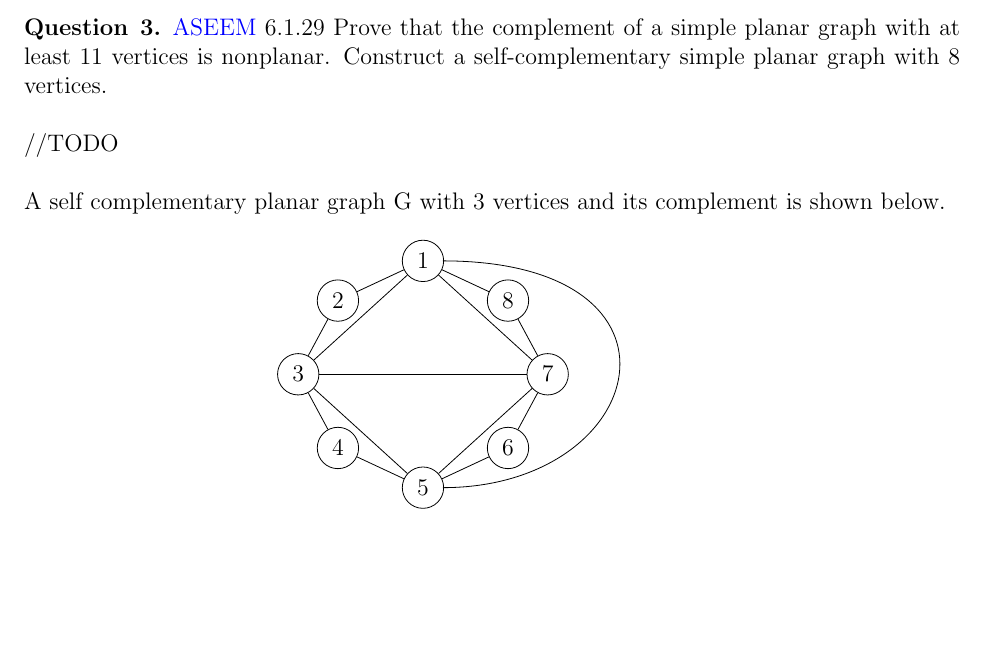
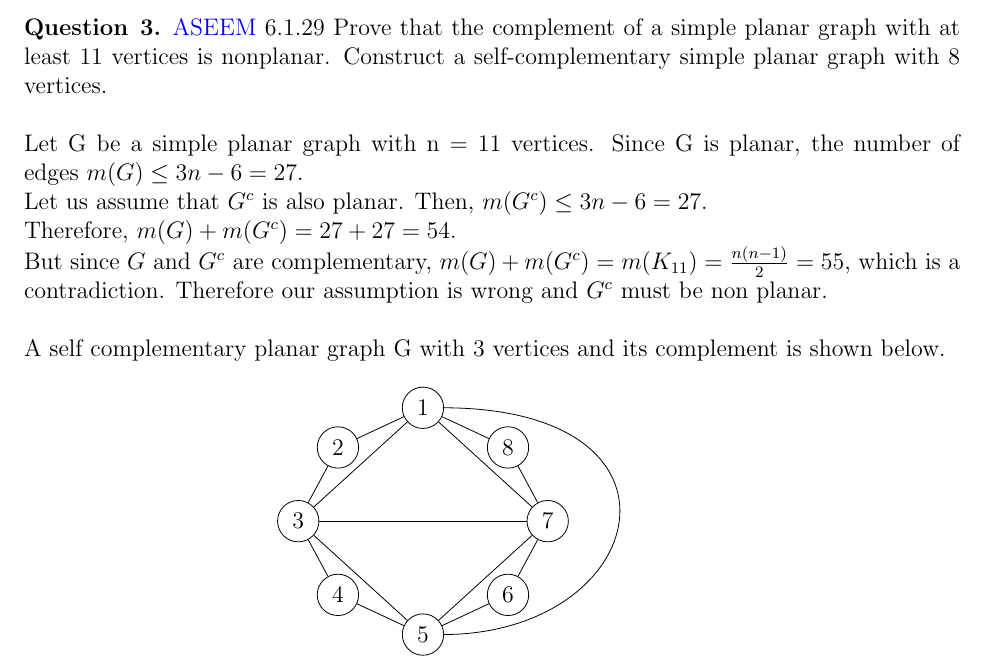
Before and after one commit to aseem96/2018-graph-theory, a LaTeX problem sheet (hw7/HW7.tex): part of page 2 of 2, cut so that both start at the same text, the shorter picture padded with empty space. Compiled offline with pdfLaTeX.

Commit message:
added complete solution for q3

```diff
--- a/hw7/HW7.tex
+++ b/hw7/HW7.tex
@@ -81,7 +81,11 @@ Hence, our assumption is false.
 
 \begin{question}{3} \color{blue} ASEEM \color{black}
  6.1.29  Prove that the complement of a simple planar graph with at least 11 vertices is nonplanar.  Construct a self-complementary simple planar graph with 8 vertices. \\
-\\ //TODO \\
+\\ Let G be a simple planar graph with n = 11 vertices. Since G is planar, the number of edges $m(G) \leq 3n - 6 = 27$. \\
+Let us assume that $G^{c}$ is also planar. Then, $m(G^{c}) \leq 3n - 6 = 27$.
+\\Therefore, $m(G) + m(G^{c}) = 27 + 27 = 54$.\\
+But since $G$ and $G^{c}$ are complementary, $m(G) + m(G^{c}) = m(K_{11}) = \frac{n(n-1)}{2} = 55$, which is a contradiction.
+Therefore our assumption is wrong and $G^{c}$ must be non planar. \\
 \\ A self complementary planar graph G with 3 vertices and its complement is shown below.
 \begin{align*}
 \begin{tikzpicture}
```
